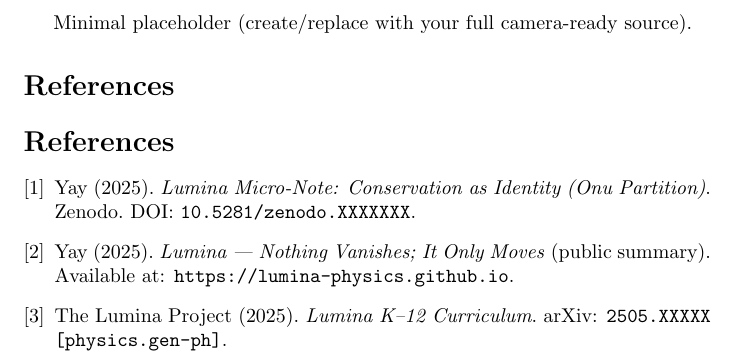
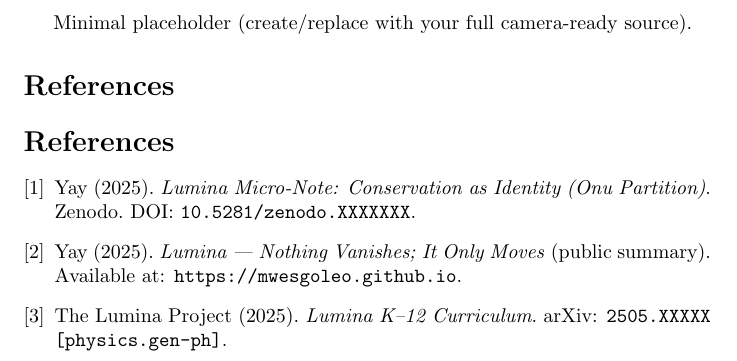
Before and after one commit to Mweleolemwe/mwesgoleo, a LaTeX document (Lumina_Whitebook_v1.0_ConservationAsIdentity.tex): part of the page, cut so that both start at the same text. Compiled offline with pdfLaTeX.

Commit message:
Update Lumina_Whitebook_v1.0_ConservationAsIdentity.tex

```diff
--- a/Lumina_Whitebook_v1.0_ConservationAsIdentity.tex
+++ b/Lumina_Whitebook_v1.0_ConservationAsIdentity.tex
@@ -12,7 +12,7 @@ Zenodo. DOI: \texttt{10.5281/zenodo.XXXXXXX}.
 
 \bibitem{LuminaSummary}
 Yay (2025). \emph{Lumina — Nothing Vanishes; It Only Moves} (public summary).
-Available at: \texttt{https://lumina-physics.github.io}.
+Available at: \texttt{https://mwesgoleo.github.io}.
 
 \bibitem{LuminaPedagogy}
 The Lumina Project (2025). \emph{Lumina K--12 Curriculum}.
```
